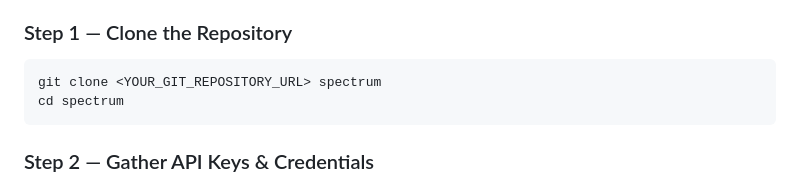
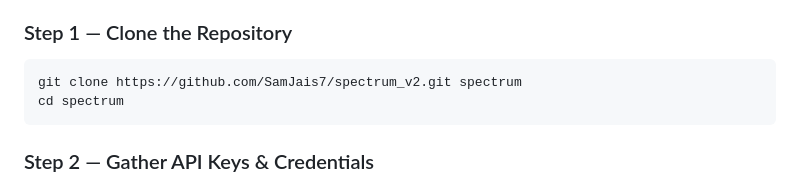
Before and after one commit to SamJais7/spectrum_v2, a Markdown page: README.md, the part around the change. Rendered like a GitHub page.

Commit message:
Update repository URL in README

````diff
--- a/README.md
+++ b/README.md
@@ -194,7 +194,7 @@ FastAPI (11+ endpoints, read-only, optional bearer auth) + single-file dashboard
 ### Step 1 — Clone the Repository
 
 ```powershell
-git clone <YOUR_GIT_REPOSITORY_URL> spectrum
+git clone https://github.com/SamJais7/spectrum_v2.git spectrum
 cd spectrum
 ```
 
````
